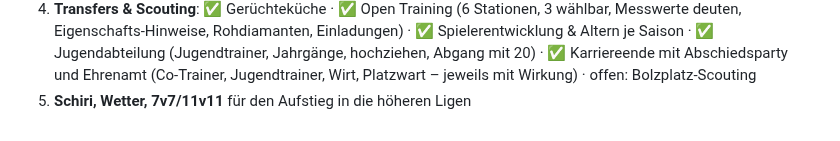
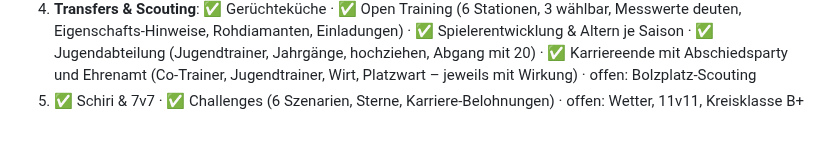
Before and after one commit to MrPavian/sunday-league, a Markdown page: ROADMAP.md, the part around the change. Rendered like a GitHub page.

```diff
--- a/ROADMAP.md
+++ b/ROADMAP.md
@@ -440,4 +440,4 @@ Gleichzeitig hat das Match noch Lücken, die man beim Spielen sofort merkt.
    ✅ Jugendabteilung (Jugendtrainer, Jahrgänge, hochziehen, Abgang mit 20) · ✅ Karriereende mit
    Abschiedsparty und Ehrenamt (Co-Trainer, Jugendtrainer, Wirt, Platzwart – jeweils mit Wirkung) ·
    offen: Bolzplatz-Scouting
-5. **Schiri, Wetter, 7v7/11v11** für den Aufstieg in die höheren Ligen
+5. ✅ Schiri & 7v7 · ✅ Challenges (6 Szenarien, Sterne, Karriere-Belohnungen) · offen: Wetter, 11v11, Kreisklasse B+
```
Also changed, not shown: README.md (+9 -0 lines), docs/screenshot-challenge-ergebnis.png (added), docs/screenshot-challenges.png (added), 9 other files.
